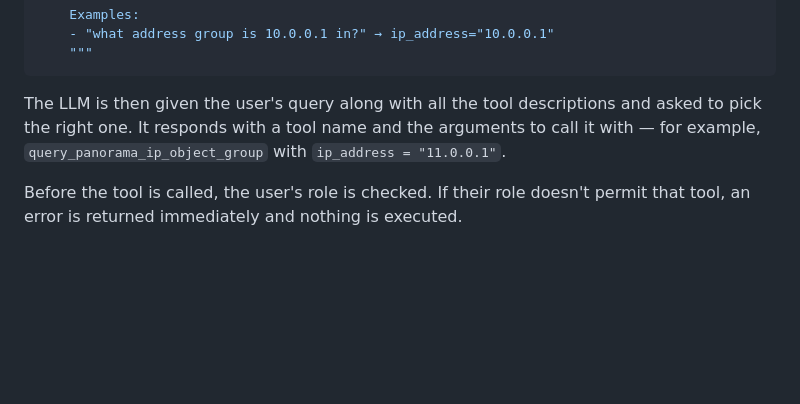
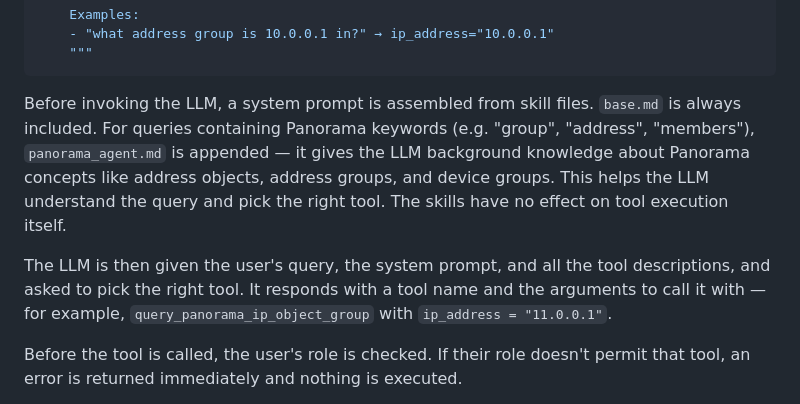
Before and after one commit to manikandarajzma/netbrain, a Markdown page: Documentation/End-to-End-flow/panorama.md, the part around the change. Rendered like a GitHub page; blank space fills up the shorter version.

````diff
--- a/Documentation/End-to-End-flow/panorama.md
+++ b/Documentation/End-to-End-flow/panorama.md
@@ -94,7 +94,9 @@ async def query_panorama_ip_object_group(ip_address: str, ...) -> Dict[str, Any]
     """
 ```
 
-The LLM is then given the user's query along with all the tool descriptions and asked to pick the right one. It responds with a tool name and the arguments to call it with — for example, `query_panorama_ip_object_group` with `ip_address = "11.0.0.1"`.
+Before invoking the LLM, a system prompt is assembled from skill files. `base.md` is always included. For queries containing Panorama keywords (e.g. "group", "address", "members"), `panorama_agent.md` is appended — it gives the LLM background knowledge about Panorama concepts like address objects, address groups, and device groups. This helps the LLM understand the query and pick the right tool. The skills have no effect on tool execution itself.
+
+The LLM is then given the user's query, the system prompt, and all the tool descriptions, and asked to pick the right tool. It responds with a tool name and the arguments to call it with — for example, `query_panorama_ip_object_group` with `ip_address = "11.0.0.1"`.
 
 Before the tool is called, the user's role is checked. If their role doesn't permit that tool, an error is returned immediately and nothing is executed.
 
````
